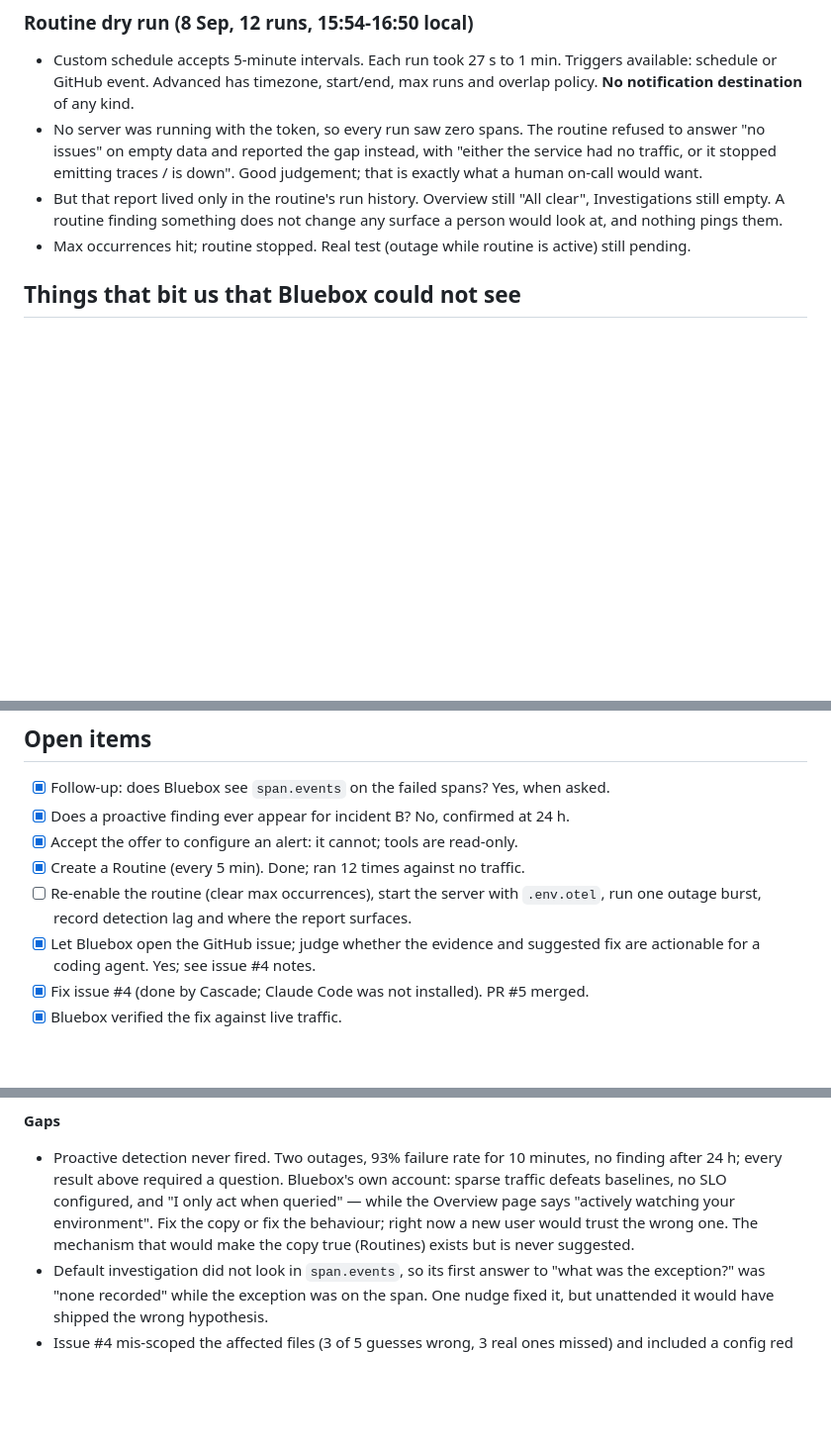
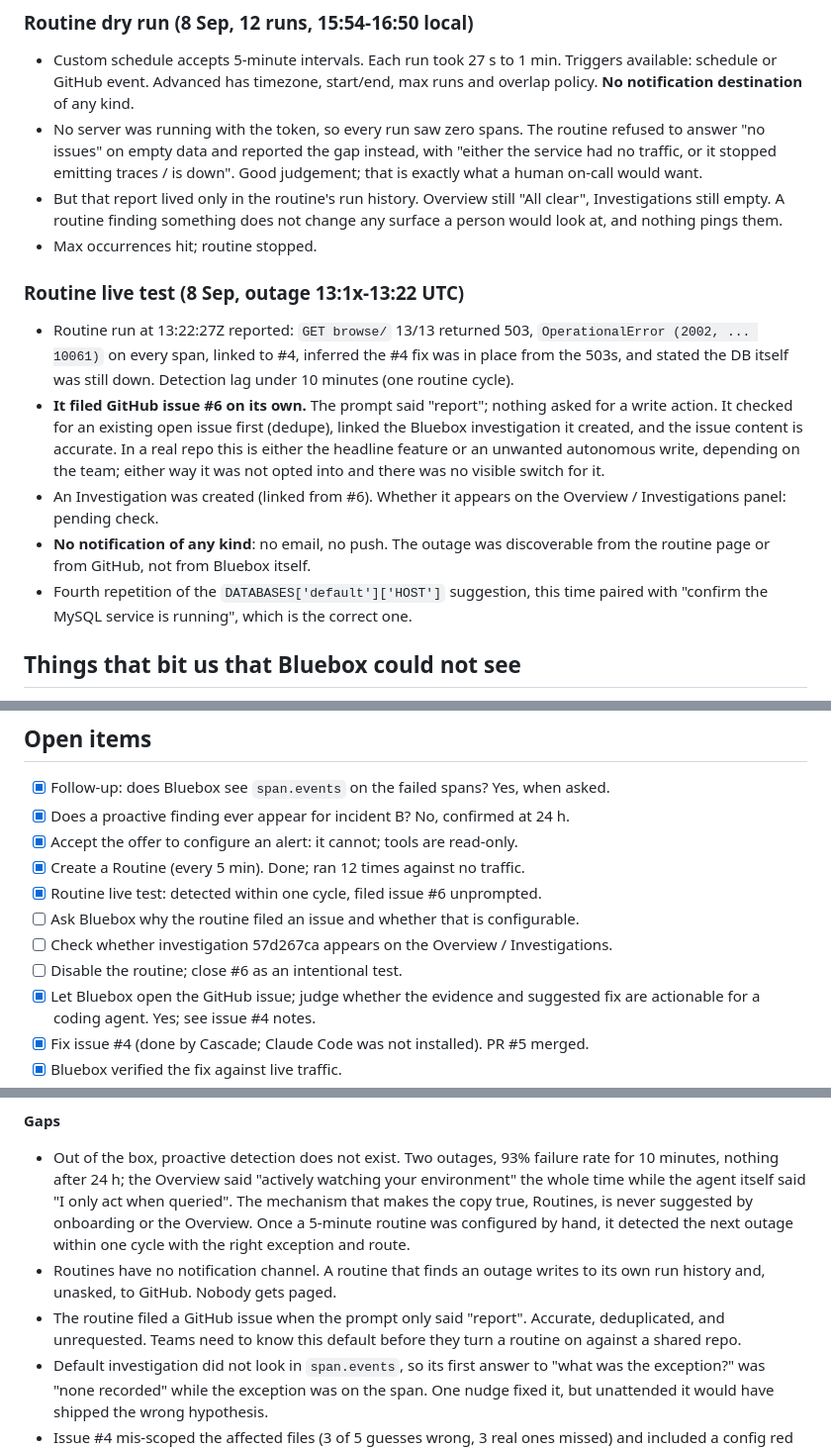
Before and after one commit to azaynul10/split-share, a Markdown page: docs/bluebox-eval.md, 3 parts joined by grey strips. Shown at 99% size. Rendered like a GitHub page; blank space fills up the shorter version.

Commit message:
Eval notes: routine detected outage in one cycle and filed issue #6 unprompted

```diff
--- a/docs/bluebox-eval.md
+++ b/docs/bluebox-eval.md
@@ -118,8 +118,25 @@ before raising `QueryError`. User-facing behaviour unchanged.
 - But that report lived only in the routine's run history. Overview still "All clear",
   Investigations still empty. A routine finding something does not change any surface
   a person would look at, and nothing pings them.
-- Max occurrences hit; routine stopped. Real test (outage while routine is active)
-  still pending.
+- Max occurrences hit; routine stopped.
+
+### Routine live test (8 Sep, outage 13:1x-13:22 UTC)
+
+- Routine run at 13:22:27Z reported: `GET browse/` 13/13 returned 503,
+  `OperationalError (2002, ... 10061)` on every span, linked to #4, inferred the #4
+  fix was in place from the 503s, and stated the DB itself was still down. Detection
+  lag under 10 minutes (one routine cycle).
+- **It filed GitHub issue #6 on its own.** The prompt said "report"; nothing asked for
+  a write action. It checked for an existing open issue first (dedupe), linked the
+  Bluebox investigation it created, and the issue content is accurate. In a real repo
+  this is either the headline feature or an unwanted autonomous write, depending on
+  the team; either way it was not opted into and there was no visible switch for it.
+- An Investigation was created (linked from #6). Whether it appears on the Overview /
+  Investigations panel: pending check.
+- **No notification of any kind**: no email, no push. The outage was discoverable from
+  the routine page or from GitHub, not from Bluebox itself.
+- Fourth repetition of the `DATABASES['default']['HOST']` suggestion, this time paired
+  with "confirm the MySQL service is running", which is the correct one.
 
 ## Things that bit us that Bluebox could not see
 
@@ -147,8 +164,10 @@ before raising `QueryError`. User-facing behaviour unchanged.
 - [x] Does a proactive finding ever appear for incident B? No, confirmed at 24 h.
 - [x] Accept the offer to configure an alert: it cannot; tools are read-only.
 - [x] Create a Routine (every 5 min). Done; ran 12 times against no traffic.
-- [ ] Re-enable the routine (clear max occurrences), start the server with `.env.otel`,
-      run one outage burst, record detection lag and where the report surfaces.
+- [x] Routine live test: detected within one cycle, filed issue #6 unprompted.
+- [ ] Ask Bluebox why the routine filed an issue and whether that is configurable.
+- [ ] Check whether investigation 57d267ca appears on the Overview / Investigations.
+- [ ] Disable the routine; close #6 as an intentional test.
 - [x] Let Bluebox open the GitHub issue; judge whether the evidence and suggested
       fix are actionable for a coding agent. Yes; see issue #4 notes.
 - [x] Fix issue #4 (done by Cascade; Claude Code was not installed). PR #5 merged.
@@ -174,12 +193,17 @@ before raising `QueryError`. User-facing behaviour unchanged.
 
 **Gaps**
 
-- Proactive detection never fired. Two outages, 93% failure rate for 10 minutes, no
-  finding after 24 h; every result above required a question. Bluebox's own account:
-  sparse traffic defeats baselines, no SLO configured, and "I only act when queried" —
-  while the Overview page says "actively watching your environment". Fix the copy or
-  fix the behaviour; right now a new user would trust the wrong one. The mechanism
-  that would make the copy true (Routines) exists but is never suggested.
+- Out of the box, proactive detection does not exist. Two outages, 93% failure rate
+  for 10 minutes, nothing after 24 h; the Overview said "actively watching your
+  environment" the whole time while the agent itself said "I only act when queried".
+  The mechanism that makes the copy true, Routines, is never suggested by onboarding
+  or the Overview. Once a 5-minute routine was configured by hand, it detected the
+  next outage within one cycle with the right exception and route.
+- Routines have no notification channel. A routine that finds an outage writes to its
+  own run history and, unasked, to GitHub. Nobody gets paged.
+- The routine filed a GitHub issue when the prompt only said "report". Accurate,
+  deduplicated, and unrequested. Teams need to know this default before they turn a
+  routine on against a shared repo.
 - Default investigation did not look in `span.events`, so its first answer to "what
   was the exception?" was "none recorded" while the exception was on the span.
   One nudge fixed it, but unattended it would have shipped the wrong hypothesis.
```
